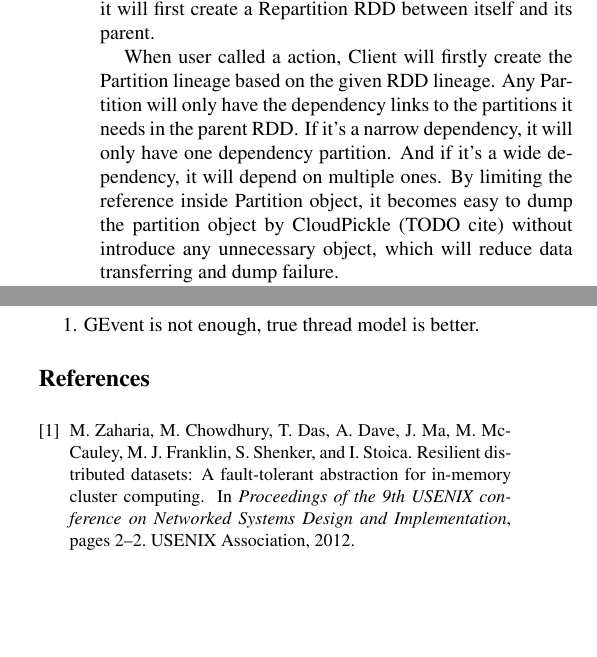
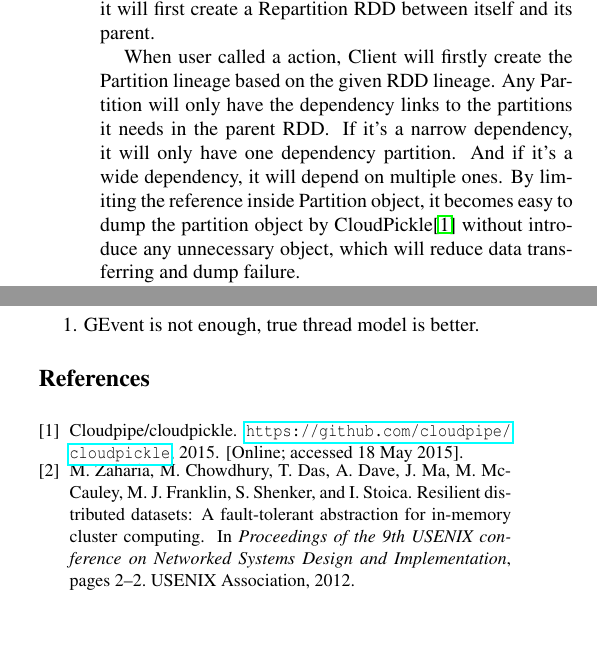
Before and after one commit to ranmocy/SparkDriverLess, a LaTeX paper (paper/main.tex, which reads paper/implementation.tex, paper/spark.bib): two parts of the columns of page 3 of 3, joined at a grey line, cut so that both start at the same text. Compiled offline with pdfLaTeX.

Commit message:
add cloud picle cite

```diff
--- a/paper/implementation.tex
+++ b/paper/implementation.tex
@@ -15,7 +15,7 @@ Any Partition will only have the dependency links to the partitions it needs in
 If it's a narrow dependency, it will only have one dependency partition.
 And if it's a wide dependency, it will depend on multiple ones.
 By limiting the reference inside Partition object,
-it becomes easy to dump the partition object by CloudPickle (TODO cite) without introduce any unnecessary object,
+it becomes easy to dump the partition object by CloudPickle\cite{cloudpickle} without introduce any unnecessary object,
 which will reduce data transferring and dump failure.
 
 Secondly, for every partition in the final target RDD, the client will create a job for it.
--- a/paper/main.tex
+++ b/paper/main.tex
@@ -1,5 +1,6 @@
 \documentclass[twocolumn]{article}
 \usepackage{latex8}
+\usepackage{hyperref}
 \usepackage{pslatex}
 \usepackage{graphicx}
 
--- a/paper/spark.bib
+++ b/paper/spark.bib
@@ -6,3 +6,10 @@
   year={2012},
   organization={USENIX Association}
 }
+
+@misc{cloudpickle,
+  title = {{Cloudpipe/cloudpickle}},
+  howpublished = {\url{https://github.com/cloudpipe/cloudpickle}},
+  year = {2015},
+  note = "[Online; accessed 18 May 2015]"
+}
```
